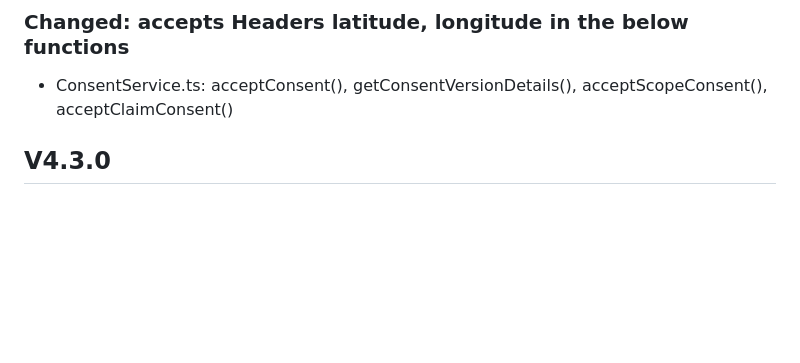
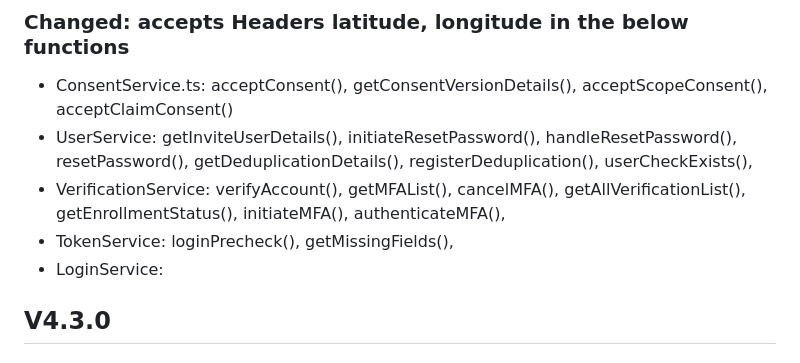
Before and after one commit to Cidaas/cidaas-javascript-sdk, a Markdown page: CHANGELOG.md, the part around the change. GitHub-like rendering; blank space fills up the shorter version.

Commit message:
chore(): update changelog.md

```diff
--- a/CHANGELOG.md
+++ b/CHANGELOG.md
@@ -4,6 +4,10 @@
 
 ### Changed: accepts Headers latitude, longitude in the below functions
 - ConsentService.ts: acceptConsent(), getConsentVersionDetails(), acceptScopeConsent(), acceptClaimConsent()
+- UserService: getInviteUserDetails(), initiateResetPassword(), handleResetPassword(), resetPassword(), getDeduplicationDetails(), registerDeduplication(), userCheckExists(),
+- VerificationService: verifyAccount(), getMFAList(), cancelMFA(), getAllVerificationList(), getEnrollmentStatus(), initiateMFA(), authenticateMFA(),
+- TokenService: loginPrecheck(), getMissingFields(),
+- LoginService:
 
 ## V4.3.0
 
```
